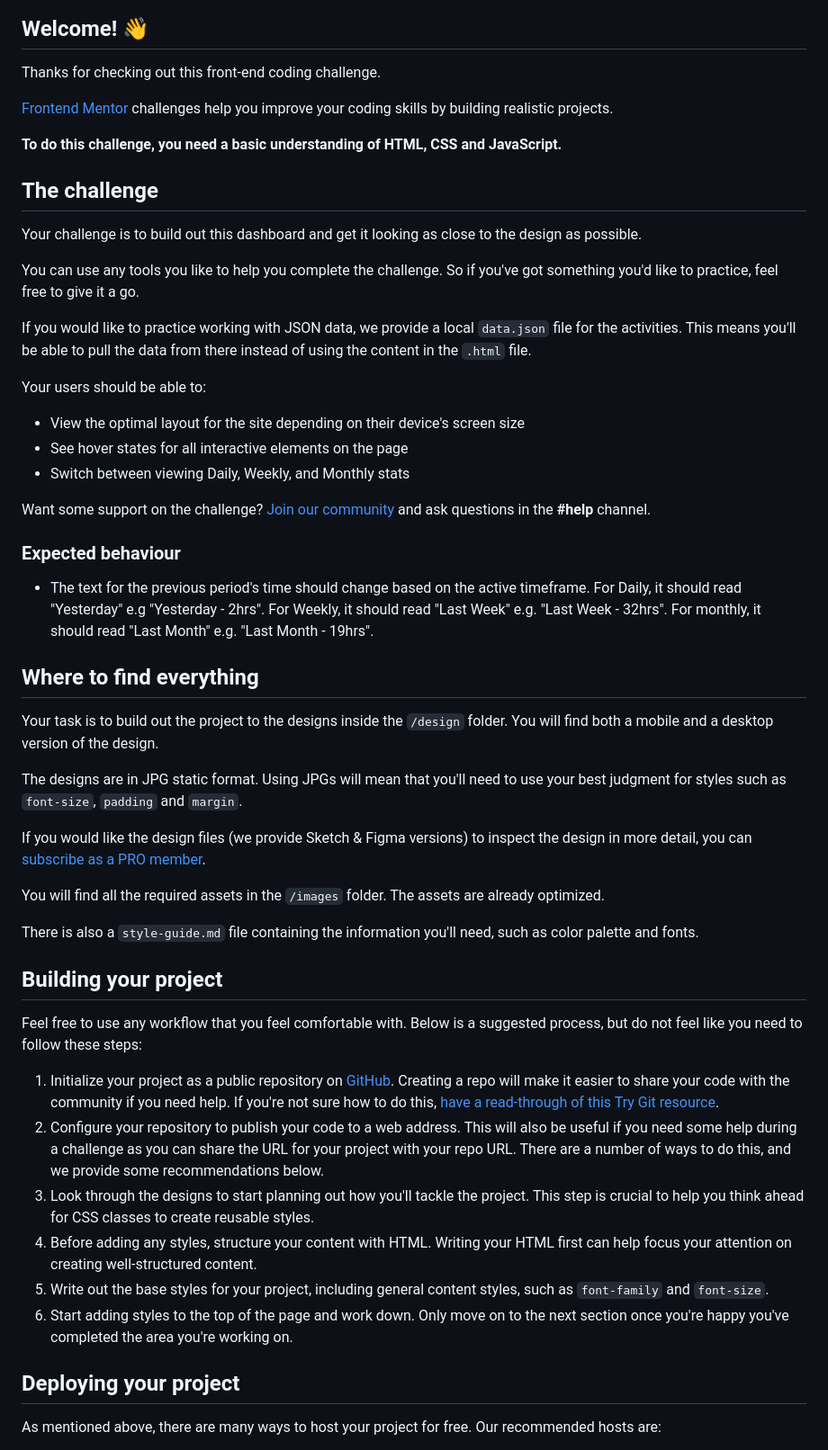
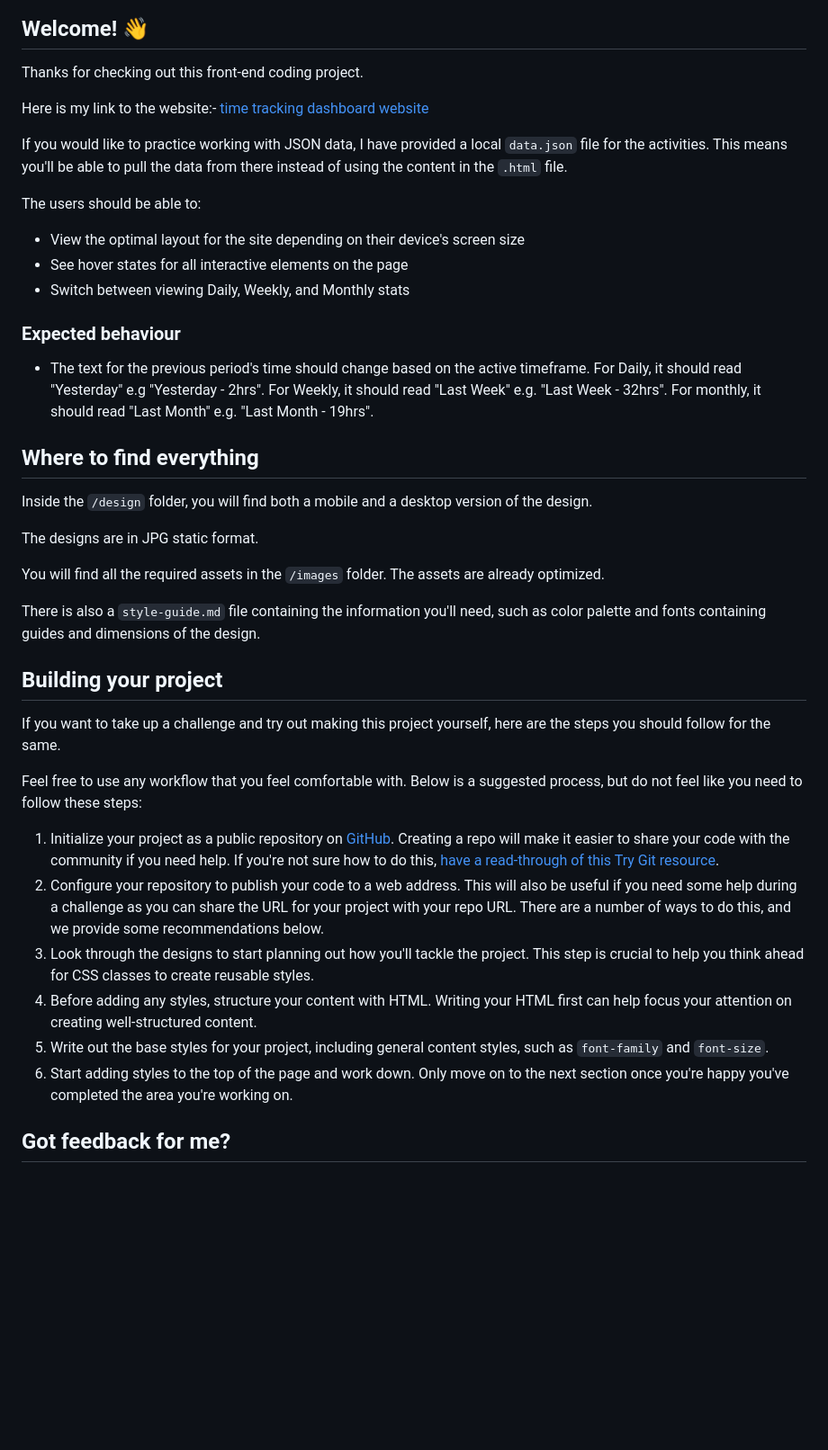
Before and after one commit to SartHak-0-Sach/Time-tracking-dashboard_frontend_project, a Markdown page: README.md, the part around the change printed below. Shown: that part at 90% size. Drawn GitHub-style; blank space fills up the shorter version.

```diff
--- a/README.md
+++ b/README.md
@@ -4,27 +4,18 @@
 
 ## Welcome! 👋
 
-Thanks for checking out this front-end coding challenge.
+Thanks for checking out this front-end coding project.
 
-[Frontend Mentor](https://www.frontendmentor.io) challenges help you improve your coding skills by building realistic projects.
+Here is my link to the website:- [time tracking dashboard website](https://time-tracking-dashboard-frontend.netlify.app/)
 
-**To do this challenge, you need a basic understanding of HTML, CSS and JavaScript.**
 
-## The challenge
+If you would like to practice working with JSON data, I have provided a local `data.json` file for the activities. This means you'll be able to pull the data from there instead of using the content in the `.html` file.
 
-Your challenge is to build out this dashboard and get it looking as close to the design as possible.
-
-You can use any tools you like to help you complete the challenge. So if you've got something you'd like to practice, feel free to give it a go.
-
-If you would like to practice working with JSON data, we provide a local `data.json` file for the activities. This means you'll be able to pull the data from there instead of using the content in the `.html` file.
-
-Your users should be able to:
+The users should be able to:
 
 - View the optimal layout for the site depending on their device's screen size
 - See hover states for all interactive elements on the page
 - Switch between viewing Daily, Weekly, and Monthly stats
-
-Want some support on the challenge? [Join our community](https://www.frontendmentor.io/community) and ask questions in the **#help** channel.
 
 ### Expected behaviour
 
@@ -32,19 +23,20 @@ Want some support on the challenge? [Join our community](https://www.frontendmen
 
 ## Where to find everything
 
-Your task is to build out the project to the designs inside the `/design` folder. You will find both a mobile and a desktop version of the design.
+Inside the `/design` folder, you will find both a mobile and a desktop version of the design.
 
-The designs are in JPG static format. Using JPGs will mean that you'll need to use your best judgment for styles such as `font-size`, `padding` and `margin`.
-
-If you would like the design files (we provide Sketch & Figma versions) to inspect the design in more detail, you can [subscribe as a PRO member](https://www.frontendmentor.io/pro).
+The designs are in JPG static format.
 
 You will find all the required assets in the `/images` folder. The assets are already optimized.
 
-There is also a `style-guide.md` file containing the information you'll need, such as color palette and fonts.
+There is also a `style-guide.md` file containing the information you'll need, such as color palette and fonts containing guides and dimensions of the design.
 
 ## Building your project
 
+If you want to take up a challenge and try out making this project yourself, here are the steps you should follow for the same.
+
 Feel free to use any workflow that you feel comfortable with. Below is a suggested process, but do not feel like you need to follow these steps:
+
 
 1. Initialize your project as a public repository on [GitHub](https://github.com/). Creating a repo will make it easier to share your code with the community if you need help. If you're not sure how to do this, [have a read-through of this Try Git resource](https://try.github.io/).
 2. Configure your repository to publish your code to a web address. This will also be useful if you need some help during a challenge as you can share the URL for your project with your repo URL. There are a number of ways to do this, and we provide some recommendations below.
@@ -53,7 +45,6 @@ Feel free to use any workflow that you feel comfortable with. Below is a suggest
 5. Write out the base styles for your project, including general content styles, such as `font-family` and `font-size`.
 6. Start adding styles to the top of the page and work down. Only move on to the next section once you're happy you've completed the area you're working on.
 
-## Deploying your project
 
-As mentioned above, there are many ways to host your project for free. Our recommended hosts are:
+## Got feedback for me?
 
```
Also changed, not shown: other parts of README.md (+1 -36 lines).
